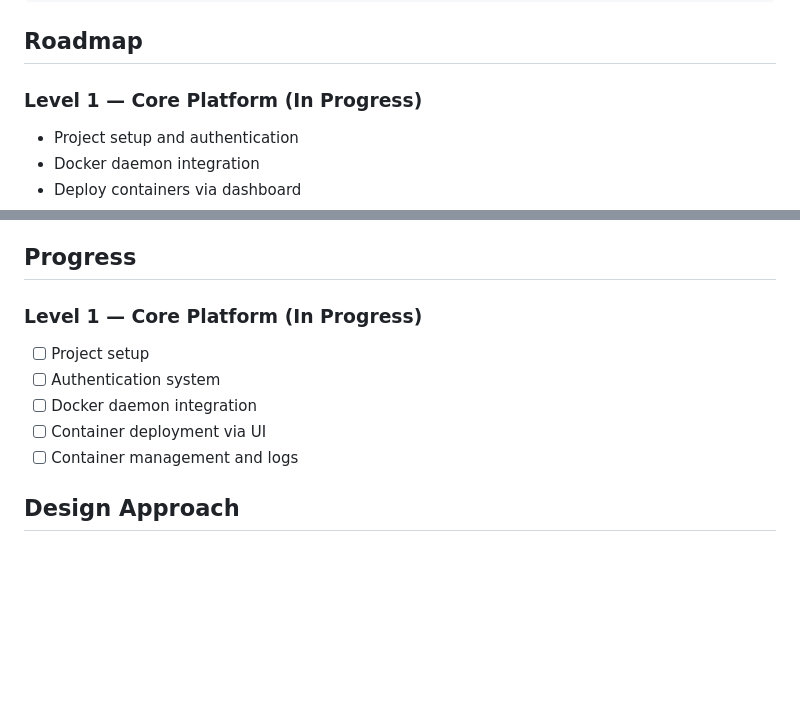
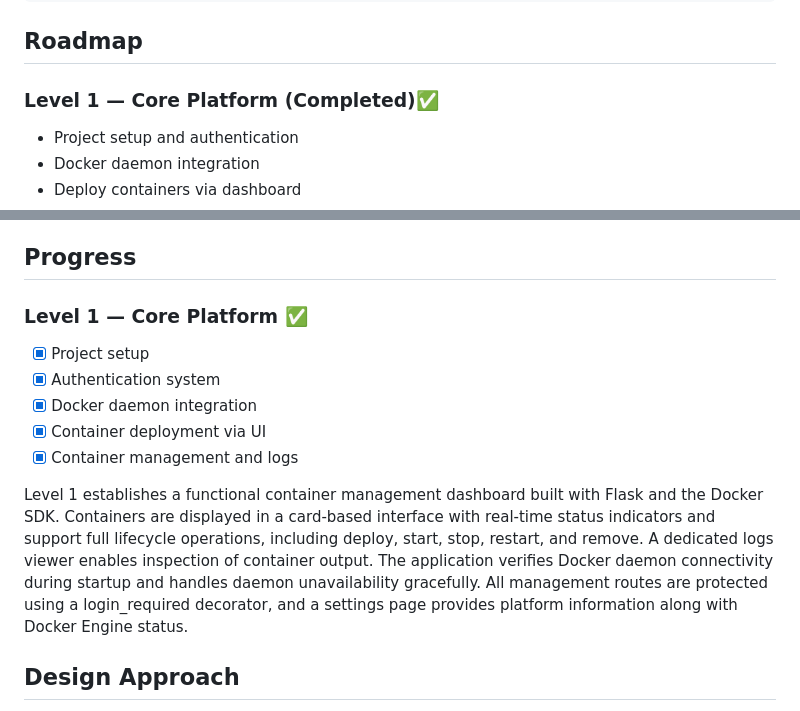
Before and after one commit to MuneebRather/exploy, a Markdown page: README.md, 2 parts joined by grey strips. GitHub-like rendering; blank space fills up the shorter version.

Commit message:
Update README - Level 1 Core Platform completed

```diff
--- a/README.md
+++ b/README.md
@@ -53,7 +53,7 @@ Updated application is live
 
 ## Roadmap
 
-### Level 1 — Core Platform (In Progress)
+### Level 1 — Core Platform (Completed)✅
 - Project setup and authentication
 - Docker daemon integration
 - Deploy containers via dashboard
@@ -87,12 +87,14 @@ Updated application is live
 
 ## Progress
 
-### Level 1 — Core Platform (In Progress)
-- [ ] Project setup
-- [ ] Authentication system
-- [ ] Docker daemon integration
-- [ ] Container deployment via UI
-- [ ] Container management and logs
+### Level 1 — Core Platform ✅
+- [x] Project setup
+- [x] Authentication system
+- [x] Docker daemon integration
+- [x] Container deployment via UI
+- [x] Container management and logs
+
+Level 1 establishes a functional container management dashboard built with Flask and the Docker SDK. Containers are displayed in a card-based interface with real-time status indicators and support full lifecycle operations, including deploy, start, stop, restart, and remove. A dedicated logs viewer enables inspection of container output. The application verifies Docker daemon connectivity during startup and handles daemon unavailability gracefully. All management routes are protected using a login_required decorator, and a settings page provides platform information along with Docker Engine status.
 
 ## Design Approach
 
```
